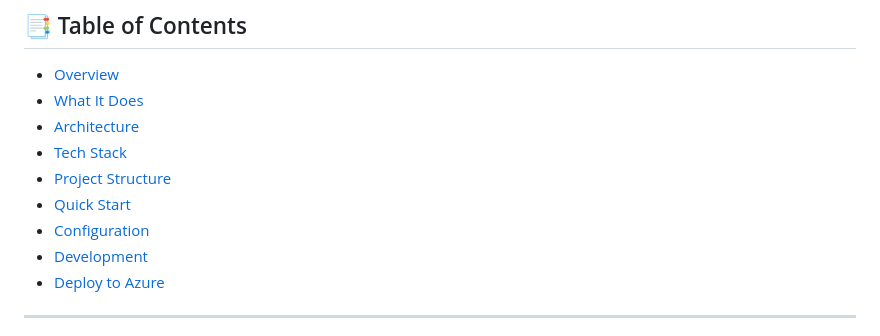
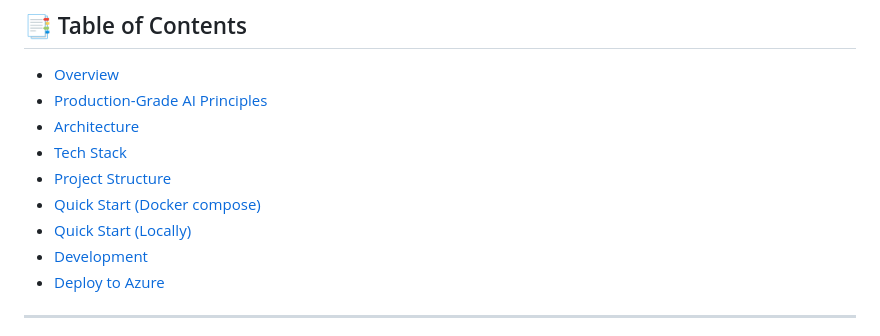
Before and after one commit to darkcodi/AzureOpsCrew, a Markdown page: README.md, the part around one of its changes. Drawn GitHub-style.

Commit message:
Fix Table of Contents

```diff
--- a/README.md
+++ b/README.md
@@ -12,12 +12,12 @@
 ## 📑 Table of Contents
 
 - [Overview](#overview)
-- [What It Does](#what-it-does)
+- [Production-Grade AI Principles](#production-grade-ai-principles)
 - [Architecture](#architecture)
 - [Tech Stack](#tech-stack)
 - [Project Structure](#project-structure)
-- [Quick Start](#quick-start)
-- [Configuration](#configuration)
+- [Quick Start (Docker compose)](#quick-start-docker-compose)
+- [Quick Start (Locally)](#quick-start-locally)
 - [Development](#development)
 - [Deploy to Azure](#deploy-to-azure)
 
```
Also changed, not shown: other parts of README.md (+1 -1 lines).
